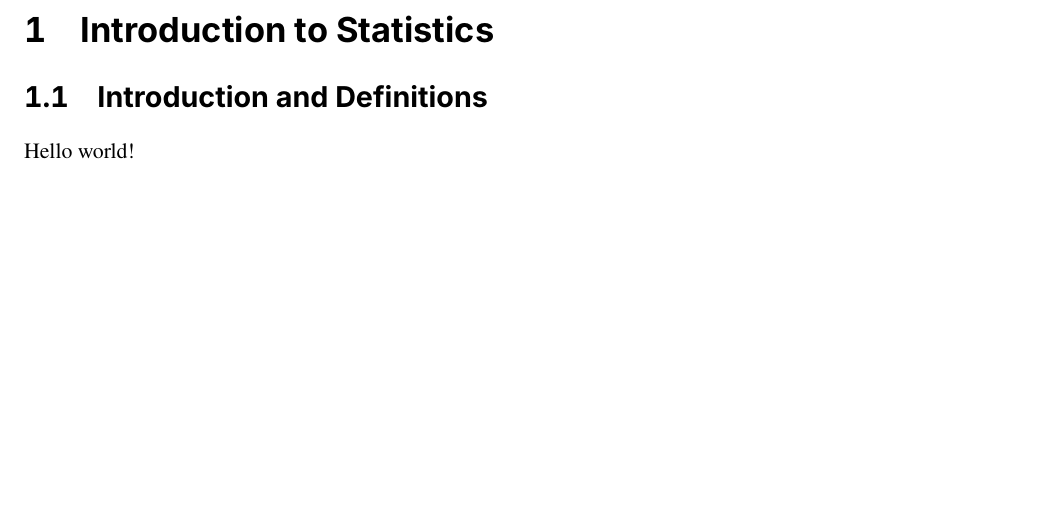
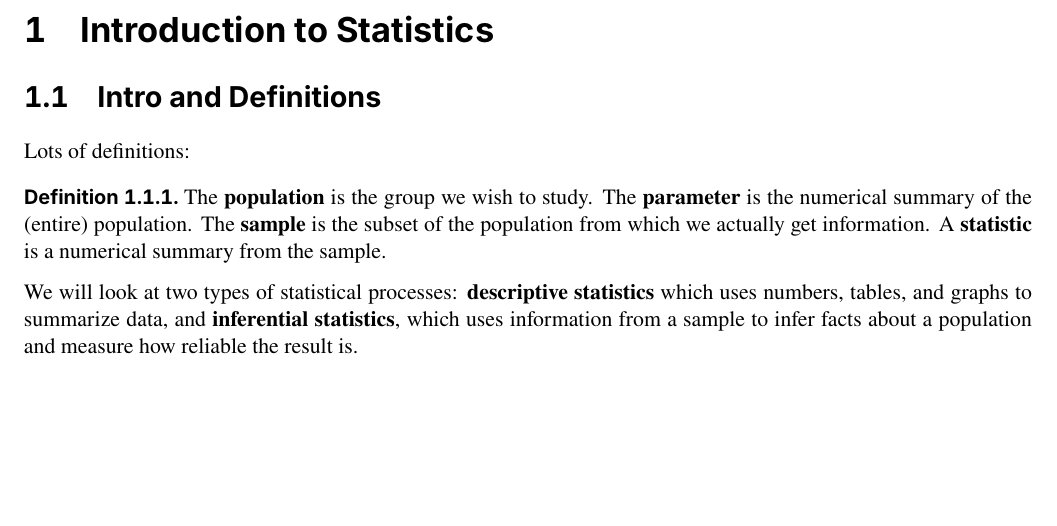
Before and after one commit to anzurmp/math-notes, a LaTeX book (Stats Notes.tex): part of page 3 of 3, cut so that both start at the same text. Compiled offline with pdfLaTeX.

Commit message:
Starting content

```diff
--- a/Stats Notes.tex
+++ b/Stats Notes.tex
@@ -171,8 +171,16 @@
 
 \thispagestyle{firstofchapter}
 \chapter{Introduction to Statistics}
-\section{Introduction and Definitions}
+\section{Intro and Definitions}
 \setcounter{figure}{0}
 
-Hello world!
+Lots of definitions:
+\begin{definition}\label{def:intro}
+    The \textbf{population} is the group we wish to study. The \textbf{parameter} is the numerical summary of the (entire) population. The \textbf{sample} is the subset of the population from which we actually get information. A \textbf{statistic} is a numerical summary from the sample.
+
+    We will look at two types of statistical processes: \textbf{descriptive statistics} which uses numbers, tables, and graphs to summarize data, and \textbf{inferential statistics}, which uses information from a sample to infer facts about a population and measure how reliable the result is.
+\end{definition}
+
+
+
 \end{document}
```
Also changed, not shown: Stats Notes.pdf.
